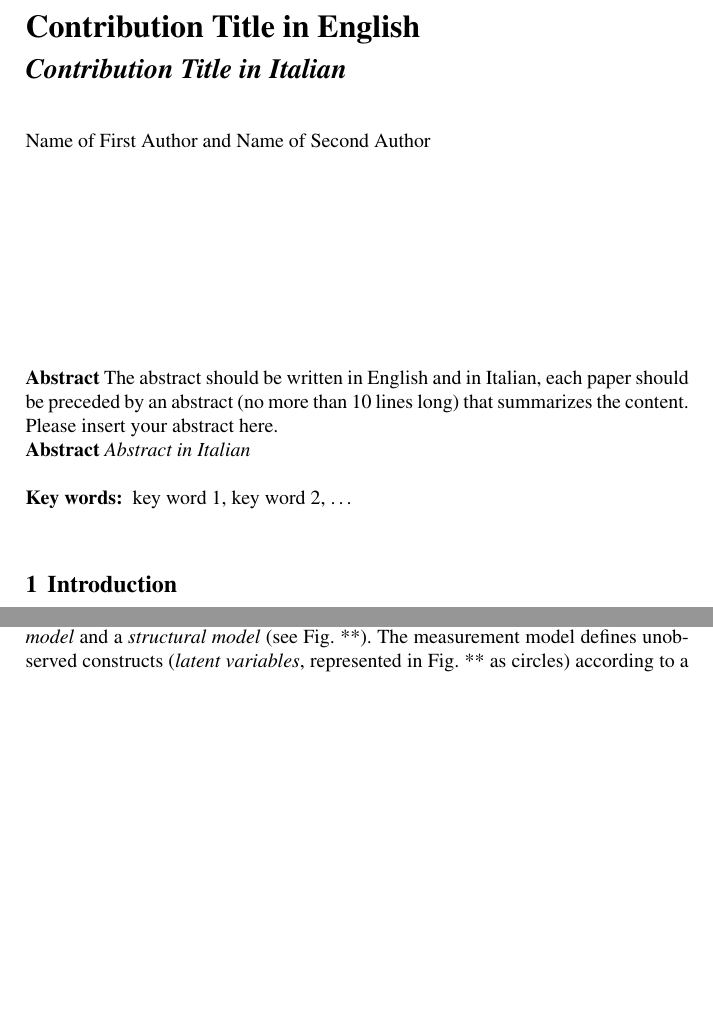
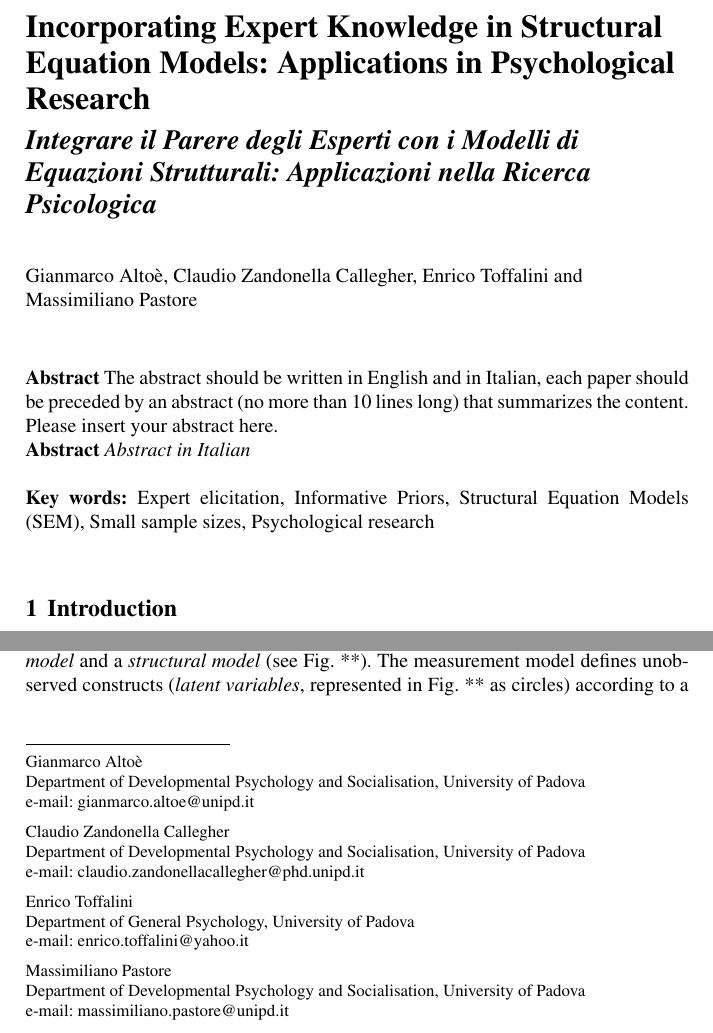
Before and after one commit to EnricoToffalini/SIS_2020, a LaTeX document (Documents/SIS_paper/author.tex): two parts of page 1 of 9, joined at a grey line, cut at the place of the change, the shorter picture padded with empty space. Compiled offline with pdfLaTeX.

Commit message:
Update rev Altoe

```diff
--- a/Documents/SIS_paper/author.tex
+++ b/Documents/SIS_paper/author.tex
@@ -36,15 +36,21 @@
 
 \begin{document}
 
-\title*{Contribution Title in English}
-% Use \titlerunning{Short Title} for an abbreviated version of
-% your contribution title if the original one is too long
-\subtitle{\emph{Contribution Title in Italian}}
-\author{Name of First Author and Name of Second Author}
+\title*{Incorporating Expert Knowledge in Structural Equation Models: Applications in Psychological Research}
+\titlerunning{Incorporating Expert Knowledge in Structural Equation Models}
+\subtitle{\emph{Integrare il Parere degli Esperti con i Modelli di Equazioni Strutturali: Applicazioni nella Ricerca Psicologica}}
+\author{Gianmarco Alto\`e, Claudio Zandonella Callegher,  Enrico Toffalini and Massimiliano Pastore}
 % Use \authorrunning{Short Title} for an abbreviated version of
 % your contribution title if the original one is too long
-\institute{Name of First Author \at Name, Address of Institute, \email{name@email.address}
-\and Name of Second Author \at Name, Address of Institute \email{name@email.address}}
+\authorrunning{G. Alto\`e, C. Zandonella Callegher,  E. Toffalini and M. Pastore}
+\institute{
+Gianmarco Alto\`e \at Department of Developmental Psychology and Socialisation, University of Padova \\ \email{gianmarco.altoe@unipd.it}
+\and Claudio Zandonella Callegher \at Department of Developmental Psychology and Socialisation, University of Padova \\ \email{claudio.zandonellacallegher@phd.unipd.it}
+\and Enrico Toffalini \at Department of General
+Psychology, University of Padova \\ \email{enrico.toffalini@yahoo.it}
+\and Massimiliano Pastore \at Department of Developmental Psychology and Socialisation, University of Padova  \\
+ \email{massimiliano.pastore@unipd.it}
+}
 %
 % Use the package "url.sty" to avoid
 % problems with special characters
@@ -54,7 +60,7 @@
 
 \abstract{The abstract should be written in English and in Italian, each paper should be preceded by an abstract (no more than 10 lines long) that summarizes the content. Please insert your abstract here.}
 \abstract{\emph{Abstract in Italian}}
-\keywords{key word 1, key word 2, \ldots}
+\keywords{Expert elicitation, Informative Priors, Structural Equation Models (SEM), Small sample sizes, Psychological research}
 
 \section{Introduction}
 \label{sec:1}
```
Also changed, not shown: Documents/SIS_paper/SIS_2020.bib (+16 -0 lines), Documents/SIS_paper/author.pdf.
